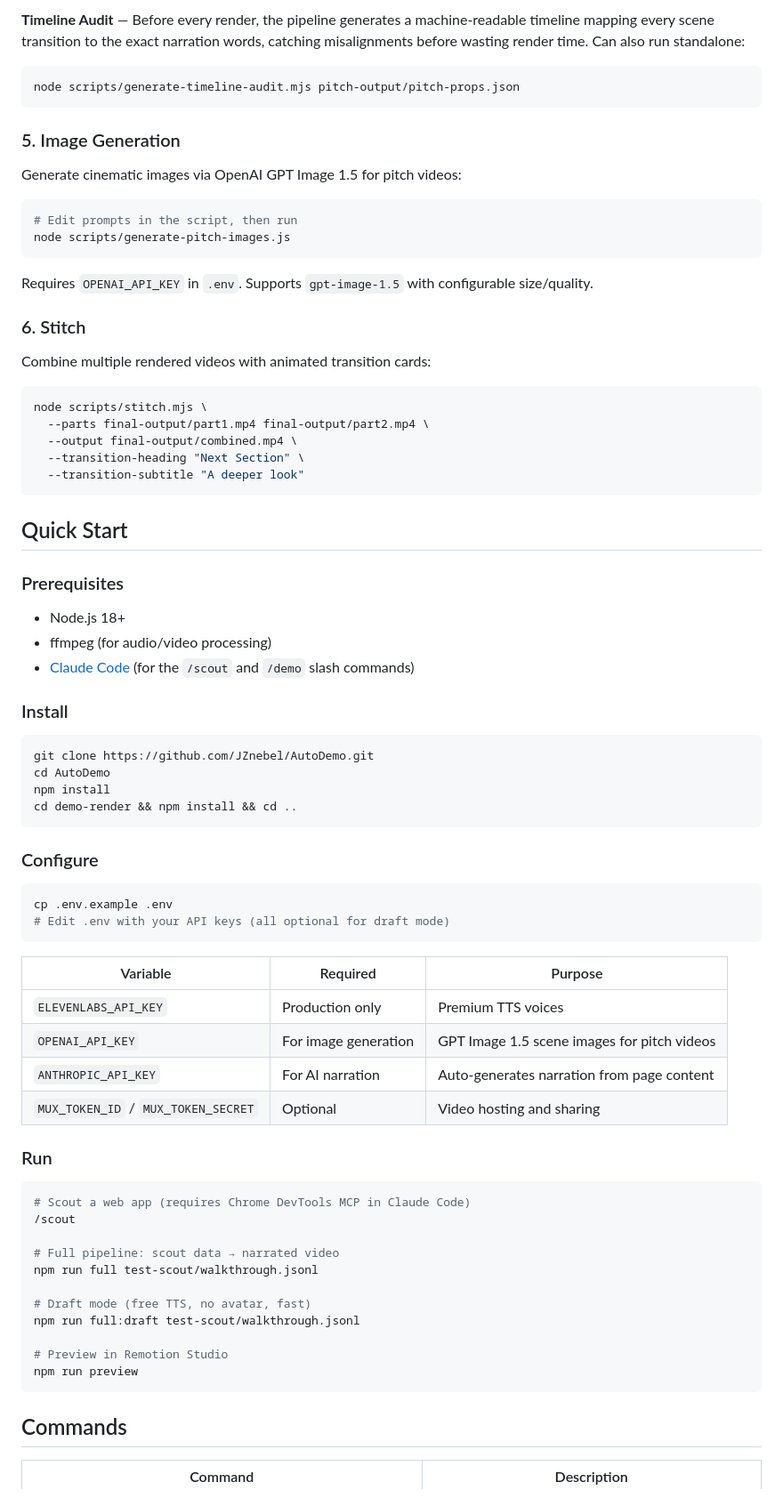
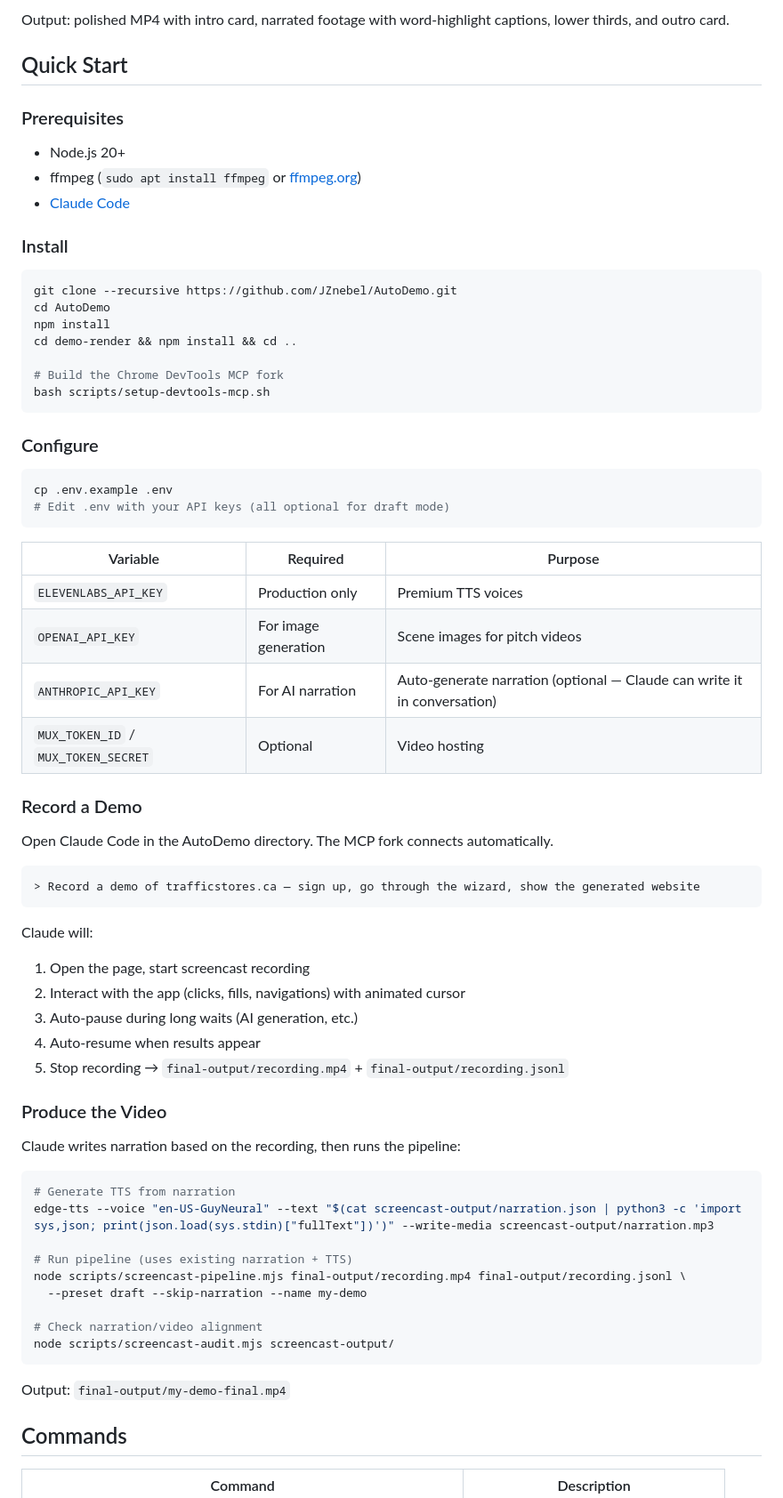
Before and after one commit to JZnebel/AutoDemo, a Markdown page: README.md, the part around one of its changes. Shown at 89% size. GitHub-like rendering.

````diff
--- a/README.md
+++ b/README.md
@@ -72,47 +48,23 @@ node scripts/pitch-video-pipeline.mjs scripts/my-pitch.md --draft
-**Timeline Audit** — Before every render, the pipeline generates a machine-readable timeline mapping every scene transition to the exact narration words, catching misalignments before wasting render time. Can also run standalone:
-
-```bash
-node scripts/generate-timeline-audit.mjs pitch-output/pitch-props.json
-```
-
-### 5. Image Generation
-
-Generate cinematic images via OpenAI GPT Image 1.5 for pitch videos:
-
-```bash
-# Edit prompts in the script, then run
-node scripts/generate-pitch-images.js
-```
-
-Requires `OPENAI_API_KEY` in `.env`. Supports `gpt-image-1.5` with configurable size/quality.
-
-### 6. Stitch
-
-Combine multiple rendered videos with animated transition cards:
-
-```bash
-node scripts/stitch.mjs \
-  --parts final-output/part1.mp4 final-output/part2.mp4 \
-  --output final-output/combined.mp4 \
-  --transition-heading "Next Section" \
-  --transition-subtitle "A deeper look"
-```
+Output: polished MP4 with intro card, narrated footage with word-highlight captions, lower thirds, and outro card.
 
 ## Quick Start
 
 ### Prerequisites
 
-- Node.js 18+
-- ffmpeg (for audio/video processing)
-- [Claude Code](https://claude.ai/code) (for the `/scout` and `/demo` slash commands)
+- Node.js 20+
+- ffmpeg (`sudo apt install ffmpeg` or [ffmpeg.org](https://ffmpeg.org/))
+- [Claude Code](https://claude.ai/code)
 
 ### Install
 
 ```bash
-git clone https://github.com/JZnebel/AutoDemo.git
+git clone --recursive https://github.com/JZnebel/AutoDemo.git
 cd AutoDemo
 npm install
 cd demo-render && npm install && cd ..
+
+# Build the Chrome DevTools MCP fork
+bash scripts/setup-devtools-mcp.sh
 ```
 
 ### Configure
@@ -125,25 +77,42 @@ cp .env.example .env
 | Variable | Required | Purpose |
 |----------|----------|---------|
 | `ELEVENLABS_API_KEY` | Production only | Premium TTS voices |
-| `OPENAI_API_KEY` | For image generation | GPT Image 1.5 scene images for pitch videos |
-| `ANTHROPIC_API_KEY` | For AI narration | Auto-generates narration from page content |
-| `MUX_TOKEN_ID` / `MUX_TOKEN_SECRET` | Optional | Video hosting and sharing |
+| `OPENAI_API_KEY` | For image generation | Scene images for pitch videos |
+| `ANTHROPIC_API_KEY` | For AI narration | Auto-generate narration (optional — Claude can write it in conversation) |
+| `MUX_TOKEN_ID` / `MUX_TOKEN_SECRET` | Optional | Video hosting |
 
-### Run
+### Record a Demo
+
+Open Claude Code in the AutoDemo directory. The MCP fork connects automatically.
+
+```
+> Record a demo of trafficstores.ca — sign up, go through the wizard, show the generated website
+```
+
+Claude will:
+1. Open the page, start screencast recording
+2. Interact with the app (clicks, fills, navigations) with animated cursor
+3. Auto-pause during long waits (AI generation, etc.)
+4. Auto-resume when results appear
+5. Stop recording → `final-output/recording.mp4` + `final-output/recording.jsonl`
+
+### Produce the Video
+
+Claude writes narration based on the recording, then runs the pipeline:
 
 ```bash
-# Scout a web app (requires Chrome DevTools MCP in Claude Code)
-/scout
+# Generate TTS from narration
+edge-tts --voice "en-US-GuyNeural" --text "$(cat screencast-output/narration.json | python3 -c 'import sys,json; print(json.load(sys.stdin)["fullText"])')" --write-media screencast-output/narration.mp3
 
-# Full pipeline: scout data → narrated video
-npm run full test-scout/walkthrough.jsonl
+# Run pipeline (uses existing narration + TTS)
+node scripts/screencast-pipeline.mjs final-output/recording.mp4 final-output/recording.jsonl \
+  --preset draft --skip-narration --name my-demo
 
-# Draft mode (free TTS, no avatar, fast)
-npm run full:draft test-scout/walkthrough.jsonl
+# Check narration/video alignment
+node scripts/screencast-audit.mjs screencast-output/
+```
 
-# Preview in Remotion Studio
-npm run preview
-```
+Output: `final-output/my-demo-final.mp4`
 
 ## Commands
 
````
Also changed, not shown: other parts of README.md (+106 -108 lines).
